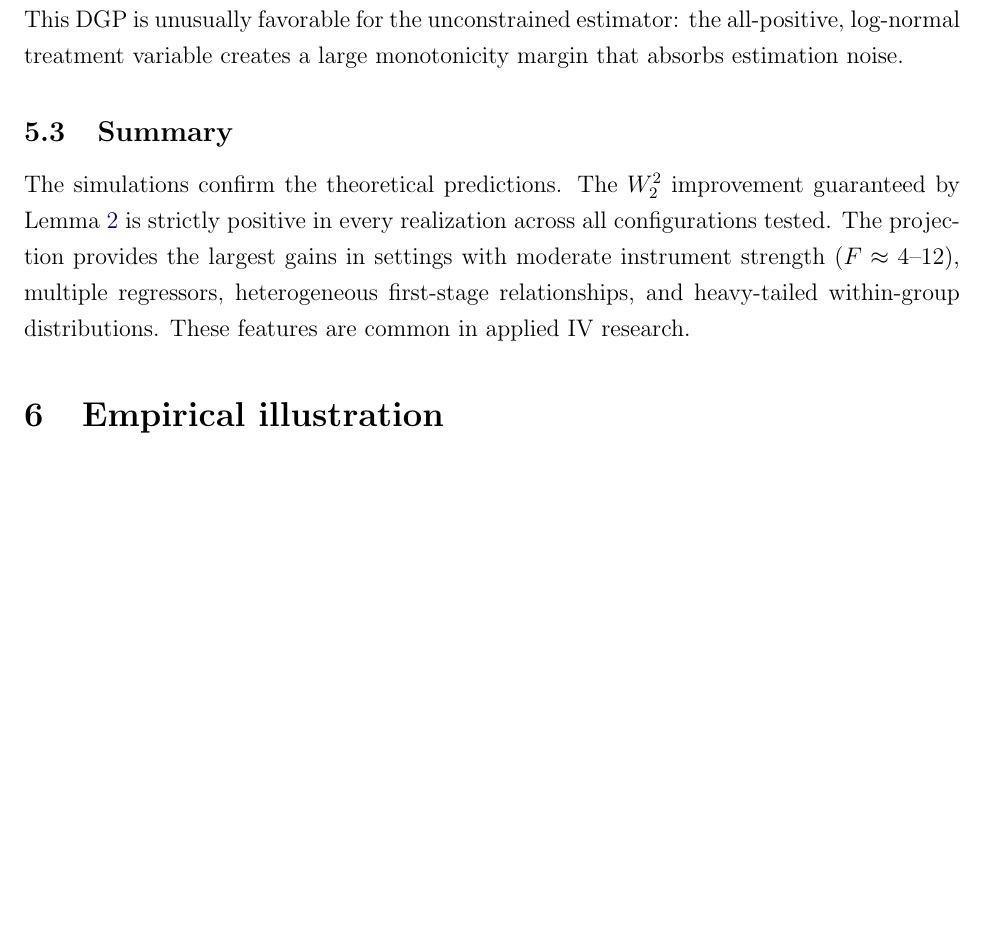
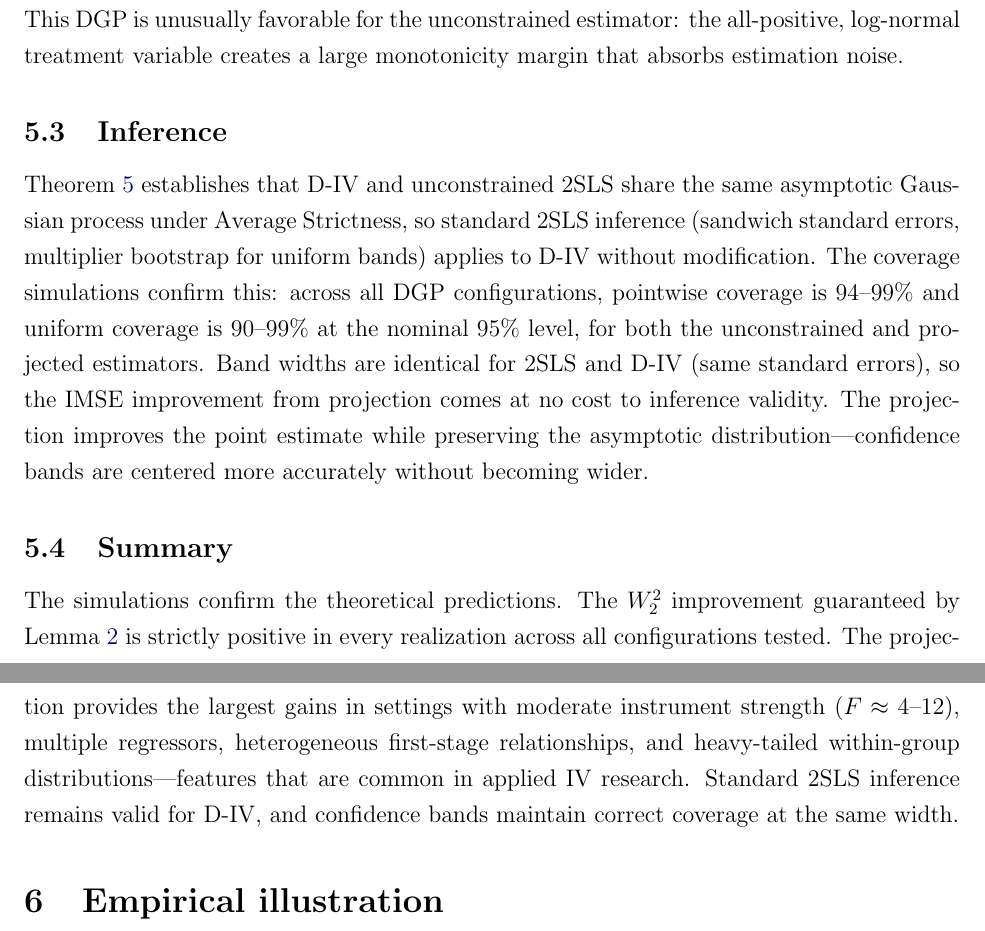
Before and after one commit to Davidvandijcke/IV_dist, a LaTeX paper (paper/current_version_v6.tex): part of page 18 of 51 before the commit and two parts of pages 18 and 19 of 52 after it, the two joined at a grey line, cut so that both start at the same text, the shorter picture padded with empty space. Compiled offline with pdfLaTeX.

Commit message:
Add inference subsection to simulation results
Coverage simulations confirm:
- Pointwise coverage 94-99%, uniform 90-99% (nominal 95%)
- Band widths identical for 2SLS and D-IV (same asymptotic dist)
- D-IV advantage is better centering, not narrower bands
- Standard 2SLS inference valid without modification

Co-Authored-By: Claude Opus 4.6 (1M context) <noreply@anthropic.com>

```diff
--- a/paper/current_version_v6.tex
+++ b/paper/current_version_v6.tex
@@ -518,9 +518,13 @@ Table~\ref{tab:simulations} reports coefficient IMSE ($\int \|\hat{\beta}_1(u) -
 
 \paragraph{\citealt{melly2025minimum} baseline (Panel~D).} With the original log-normal specification at $\pi_Z = 1$, gains are 5--7\% only at $n = 25$ (where the effective $F \approx 10$) and zero at $n \geq 50$. This DGP is unusually favorable for the unconstrained estimator: the all-positive, log-normal treatment variable creates a large monotonicity margin that absorbs estimation noise.
 
+\subsection{Inference}
+
+Theorem~\ref{thm:pw_ols_clt} establishes that \est and unconstrained 2SLS share the same asymptotic Gaussian process under Average Strictness, so standard 2SLS inference (sandwich standard errors, multiplier bootstrap for uniform bands) applies to \est without modification. The coverage simulations confirm this: across all DGP configurations, pointwise coverage is 94--99\% and uniform coverage is 90--99\% at the nominal 95\% level, for both the unconstrained and projected estimators. Band widths are identical for 2SLS and \est (same standard errors), so the IMSE improvement from projection comes at no cost to inference validity. The projection improves the point estimate while preserving the asymptotic distribution---confidence bands are centered more accurately without becoming wider.
+
 \subsection{Summary}
 
-The simulations confirm the theoretical predictions. The $W_2^2$ improvement guaranteed by Lemma~\ref{lemma:improvement} is strictly positive in every realization across all configurations tested. The projection provides the largest gains in settings with moderate instrument strength ($F \approx 4$--$12$), multiple regressors, heterogeneous first-stage relationships, and heavy-tailed within-group distributions. These features are common in applied IV research.
+The simulations confirm the theoretical predictions. The $W_2^2$ improvement guaranteed by Lemma~\ref{lemma:improvement} is strictly positive in every realization across all configurations tested. The projection provides the largest gains in settings with moderate instrument strength ($F \approx 4$--$12$), multiple regressors, heterogeneous first-stage relationships, and heavy-tailed within-group distributions---features that are common in applied IV research. Standard 2SLS inference remains valid for \est, and confidence bands maintain correct coverage at the same width.
 
 
 \section{Empirical illustration}
```
